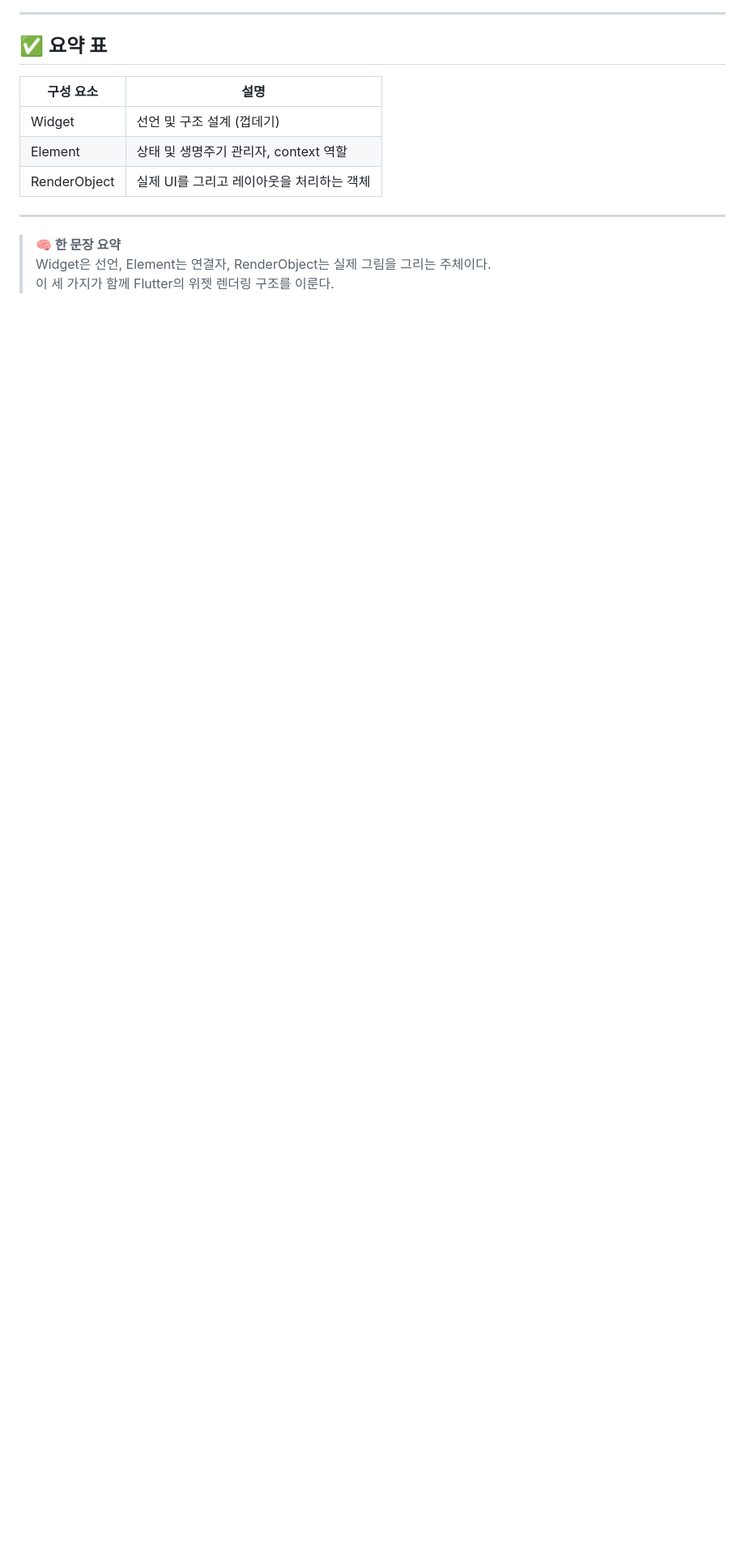
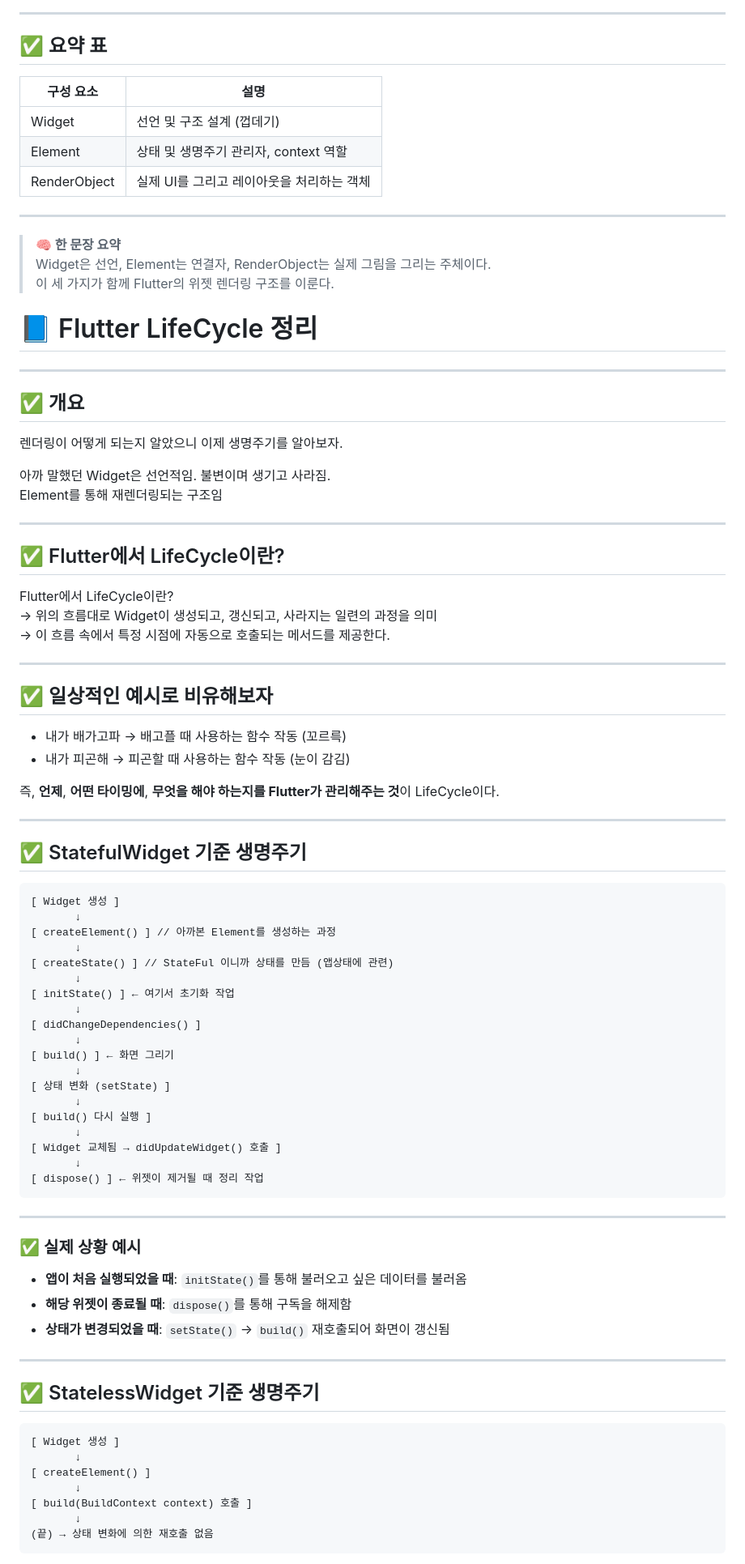
Before and after one commit to urbosaDev/Dev-Notes, a Markdown page: flutter/lifecycle/lifecycle.md, the part around one of its changes. Shown at 81% size. Rendered like a GitHub page; blank space fills up the shorter version.

Commit message:
edit life-cycle

````diff
--- a/flutter/lifecycle/lifecycle.md
+++ b/flutter/lifecycle/lifecycle.md
@@ -152,3 +152,80 @@ StatelessElement          StatefulElement          RenderObjectElement
 > **🧠 한 문장 요약**
 > Widget은 선언, Element는 연결자, RenderObject는 실제 그림을 그리는 주체이다.
 > 이 세 가지가 함께 Flutter의 위젯 렌더링 구조를 이룬다.
+
+# 📘 Flutter LifeCycle 정리
+
+---
+
+## ✅ 개요
+
+렌더링이 어떻게 되는지 알았으니 이제 생명주기를 알아보자.
+
+아까 말했던 Widget은 선언적임. 불변이며 생기고 사라짐.
+Element를 통해 재렌더링되는 구조임
+
+---
+
+## ✅ Flutter에서 LifeCycle이란?
+
+Flutter에서 LifeCycle이란?
+→ 위의 흐름대로 Widget이 생성되고, 갱신되고, 사라지는 일련의 과정을 의미
+→ 이 흐름 속에서 특정 시점에 자동으로 호출되는 메서드를 제공한다.
+
+---
+
+## ✅ 일상적인 예시로 비유해보자
+
+- 내가 배가고파 → 배고플 때 사용하는 함수 작동 (꼬르륵)
+- 내가 피곤해 → 피곤할 때 사용하는 함수 작동 (눈이 감김)
+
+즉, **언제**, **어떤 타이밍에**, **무엇을 해야 하는지를 Flutter가 관리해주는 것**이 LifeCycle이다.
+
+---
+
+## ✅ StatefulWidget 기준 생명주기
+
+```
+[ Widget 생성 ]
+       ↓
+[ createElement() ] // 아까본 Element를 생성하는 과정
+       ↓
+[ createState() ] // StateFul 이니까 상태를 만듬 (앱상태에 관련)
+       ↓
+[ initState() ] ← 여기서 초기화 작업
+       ↓
+[ didChangeDependencies() ]
+       ↓
+[ build() ] ← 화면 그리기
+       ↓
+[ 상태 변화 (setState) ]
+       ↓
+[ build() 다시 실행 ]
+       ↓
+[ Widget 교체됨 → didUpdateWidget() 호출 ]
+       ↓
+[ dispose() ] ← 위젯이 제거될 때 정리 작업
+```
+
+---
+
+### ✅ 실제 상황 예시
+
+- **앱이 처음 실행되었을 때**: `initState()`를 통해 불러오고 싶은 데이터를 불러옴
+- **해당 위젯이 종료될 때**: `dispose()`를 통해 구독을 해제함
+- **상태가 변경되었을 때**: `setState()` → `build()` 재호출되어 화면이 갱신됨
+
+---
+
+## ✅ StatelessWidget 기준 생명주기
+
+```
+[ Widget 생성 ]
+       ↓
+[ createElement() ]
+       ↓
+[ build(BuildContext context) 호출 ]
+       ↓
+(끝) → 상태 변화에 의한 재호출 없음
+```
+
````
Also changed, not shown: other parts of flutter/lifecycle/lifecycle.md (+33 -0 lines).
